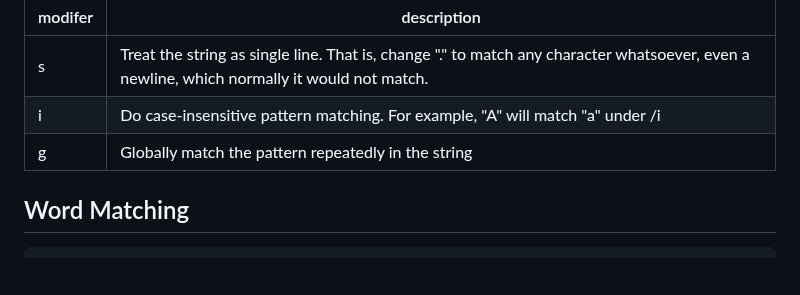
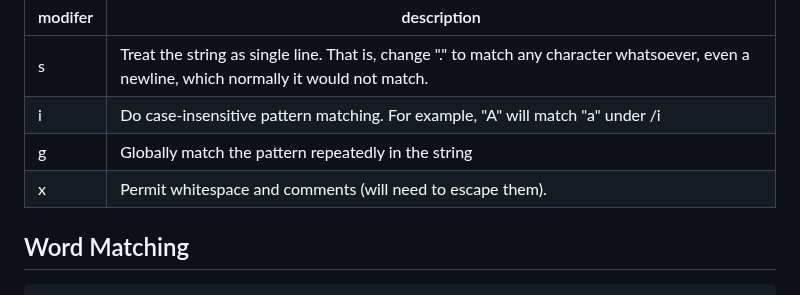
Before and after one commit to danielsantander/cyberdev, a Markdown page: perl/README.md, the part around the change. GitHub-like rendering; blank space fills up the shorter version.

Commit message:
add notes to perl docs about regular expression -x modifier

```diff
--- a/perl/README.md
+++ b/perl/README.md
@@ -176,6 +176,7 @@ Sources:
 | s       | Treat the string as single line. That is, change "." to match any character whatsoever, even a newline, which normally it would not match. |
 | i       | Do case-insensitive pattern matching. For example, "A" will match "a" under /i |
 | g       | Globally match the pattern repeatedly in the string |
+| x       | Permit whitespace and comments (will need to escape them). |
 
 ## Word Matching
 
```
